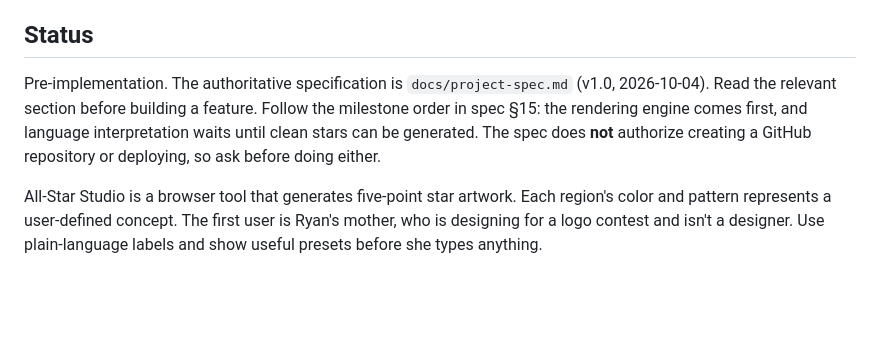
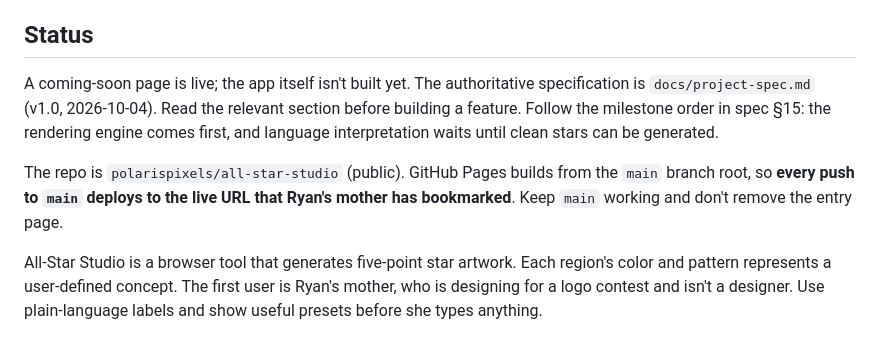
Before and after one commit to polarispixels/all-star-studio, a Markdown page: CLAUDE.md, the part around the change. Drawn GitHub-style; blank space fills up the shorter version.

Commit message:
Note live deployment in CLAUDE.md
Co-Authored-By: Claude Opus 5.5 <noreply@anthropic.com>
Claude-Session: https://claude.ai/code/session_01D7PJpXmZuU1oR2J7M1YGzE

```diff
--- a/CLAUDE.md
+++ b/CLAUDE.md
@@ -4,7 +4,9 @@ This file provides guidance to Claude Code (claude.ai/code) when working with co
 
 ## Status
 
-Pre-implementation. The authoritative specification is `docs/project-spec.md` (v1.0, 2026-10-04). Read the relevant section before building a feature. Follow the milestone order in spec §15: the rendering engine comes first, and language interpretation waits until clean stars can be generated. The spec does **not** authorize creating a GitHub repository or deploying, so ask before doing either.
+A coming-soon page is live; the app itself isn't built yet. The authoritative specification is `docs/project-spec.md` (v1.0, 2026-10-04). Read the relevant section before building a feature. Follow the milestone order in spec §15: the rendering engine comes first, and language interpretation waits until clean stars can be generated.
+
+The repo is `polarispixels/all-star-studio` (public). GitHub Pages builds from the `main` branch root, so **every push to `main` deploys to the live URL that Ryan's mother has bookmarked**. Keep `main` working and don't remove the entry page.
 
 All-Star Studio is a browser tool that generates five-point star artwork. Each region's color and pattern represents a user-defined concept. The first user is Ryan's mother, who is designing for a logo contest and isn't a designer. Use plain-language labels and show useful presets before she types anything.
 
```
